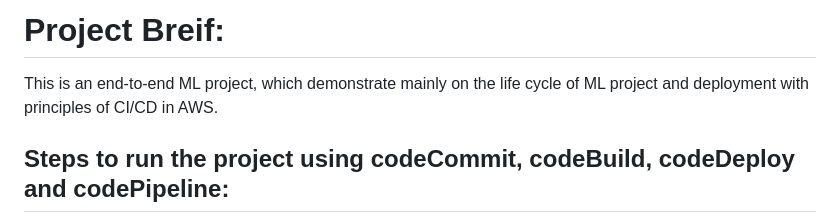
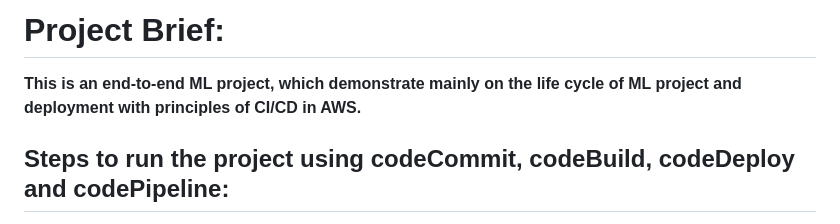
Before and after one commit to manohhar-swarna/AWS-CI-CD-Deployment, a Markdown page: README.md, the part around the change. GitHub-like rendering.

Commit message:
Update README.md
making the lines of project brief bold

```diff
--- a/README.md
+++ b/README.md
@@ -1,6 +1,6 @@
-# Project Breif:
+# Project Brief:
 
-This is an end-to-end ML project, which demonstrate mainly on the life cycle of ML project and deployment with principles of CI/CD in AWS.
+**This is an end-to-end ML project, which demonstrate mainly on the life cycle of ML project and deployment with principles of CI/CD in AWS.**
 
 ## Steps to run the project using codeCommit, codeBuild, codeDeploy and codePipeline:
 
```
